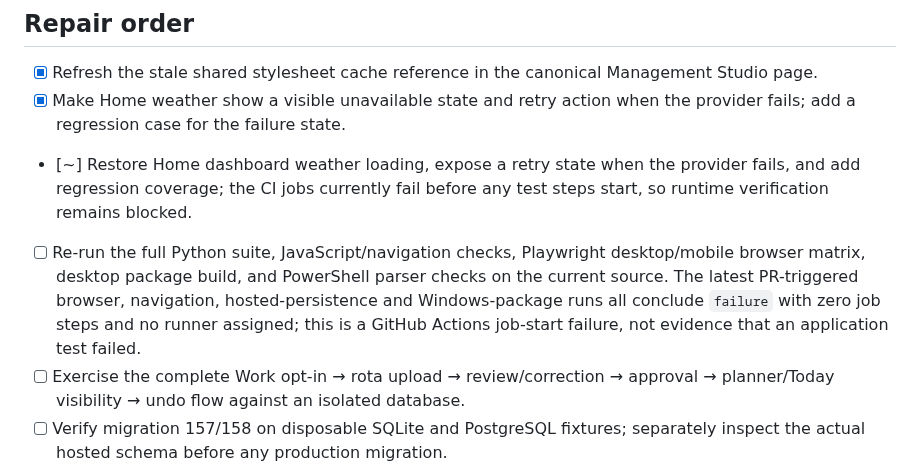
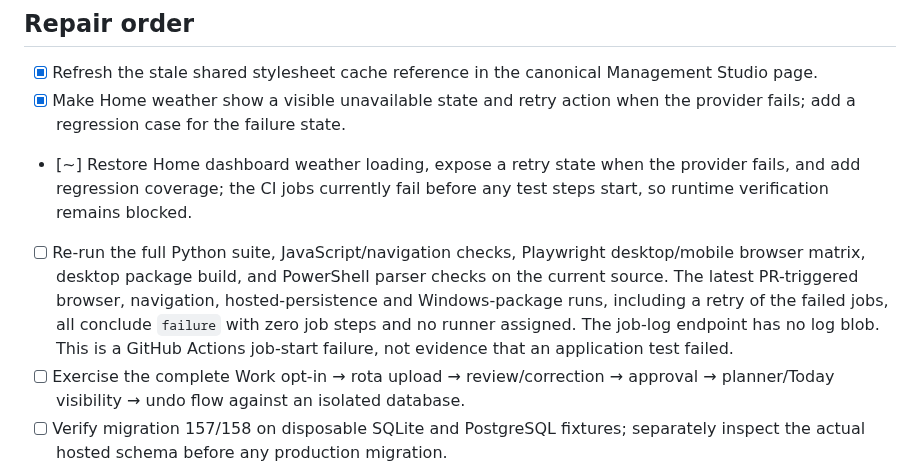
Before and after one commit to wjb006/Align-V3.0, a Markdown page: docs/FULL_REPAIR_AUDIT.md, the part around the change. Rendered like a GitHub page.

Commit message:
Record failed CI retry and unavailable runner logs

```diff
--- a/docs/FULL_REPAIR_AUDIT.md
+++ b/docs/FULL_REPAIR_AUDIT.md
@@ -30,7 +30,7 @@
 - [x] Refresh the stale shared stylesheet cache reference in the canonical Management Studio page.
 - [x] Make Home weather show a visible unavailable state and retry action when the provider fails; add a regression case for the failure state.
 - [~] Restore Home dashboard weather loading, expose a retry state when the provider fails, and add regression coverage; the CI jobs currently fail before any test steps start, so runtime verification remains blocked.
-- [ ] Re-run the full Python suite, JavaScript/navigation checks, Playwright desktop/mobile browser matrix, desktop package build, and PowerShell parser checks on the current source. The latest PR-triggered browser, navigation, hosted-persistence and Windows-package runs all conclude `failure` with zero job steps and no runner assigned; this is a GitHub Actions job-start failure, not evidence that an application test failed.
+- [ ] Re-run the full Python suite, JavaScript/navigation checks, Playwright desktop/mobile browser matrix, desktop package build, and PowerShell parser checks on the current source. The latest PR-triggered browser, navigation, hosted-persistence and Windows-package runs, including a retry of the failed jobs, all conclude `failure` with zero job steps and no runner assigned. The job-log endpoint has no log blob. This is a GitHub Actions job-start failure, not evidence that an application test failed.
 - [ ] Exercise the complete Work opt-in → rota upload → review/correction → approval → planner/Today visibility → undo flow against an isolated database.
 - [ ] Verify migration 157/158 on disposable SQLite and PostgreSQL fixtures; separately inspect the actual hosted schema before any production migration.
 - [x] Restore manual Transport-tab journey selection for shifts by including upcoming shifts in the picker and resolving `shift:<id>` against the existing shifts table; add a focused regression test. [ ] Add and test automatic shift-travel enrichment after approval, with idempotency, provider-unavailable handling and no duplicate organiser events.
```
